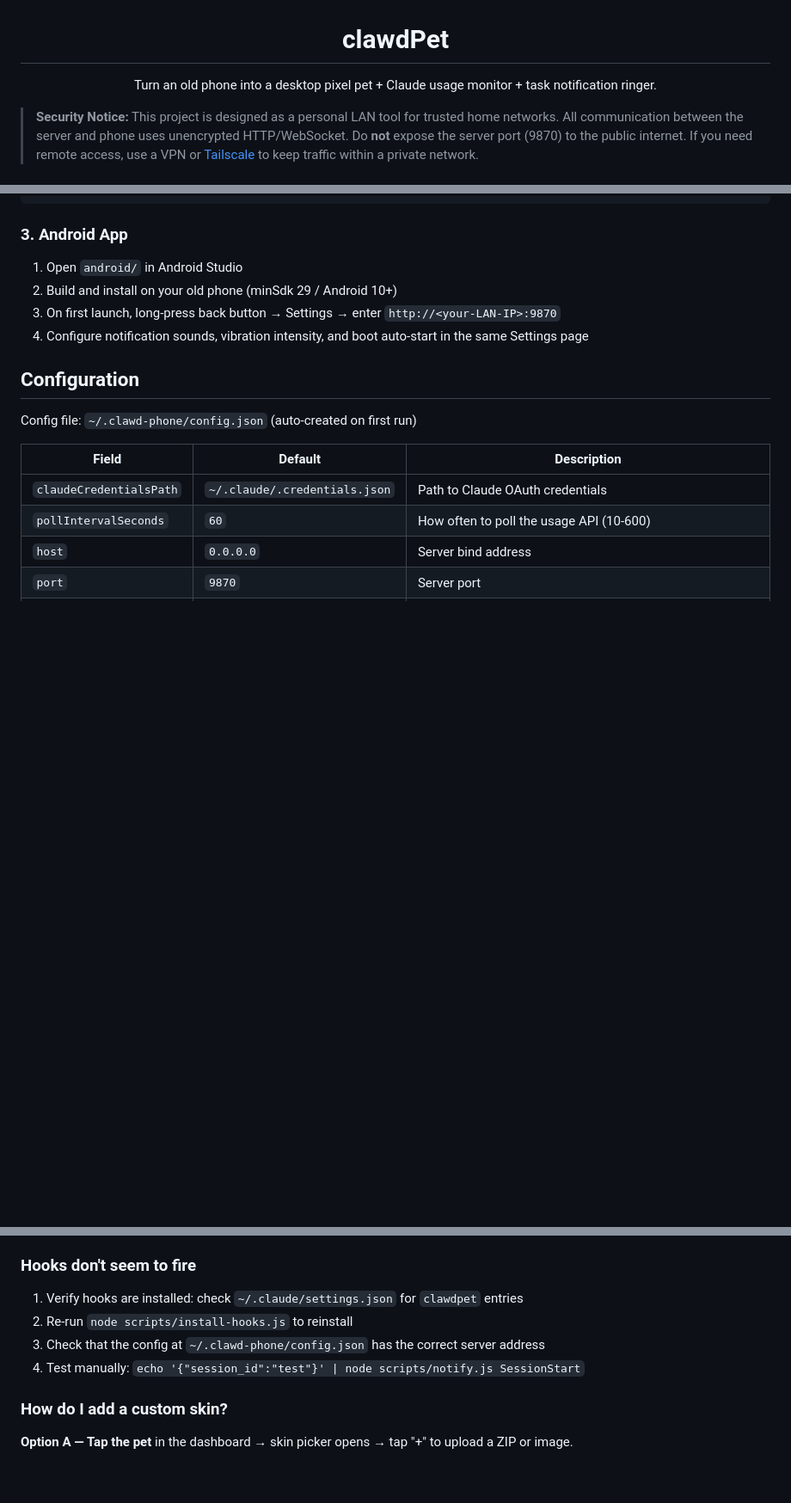
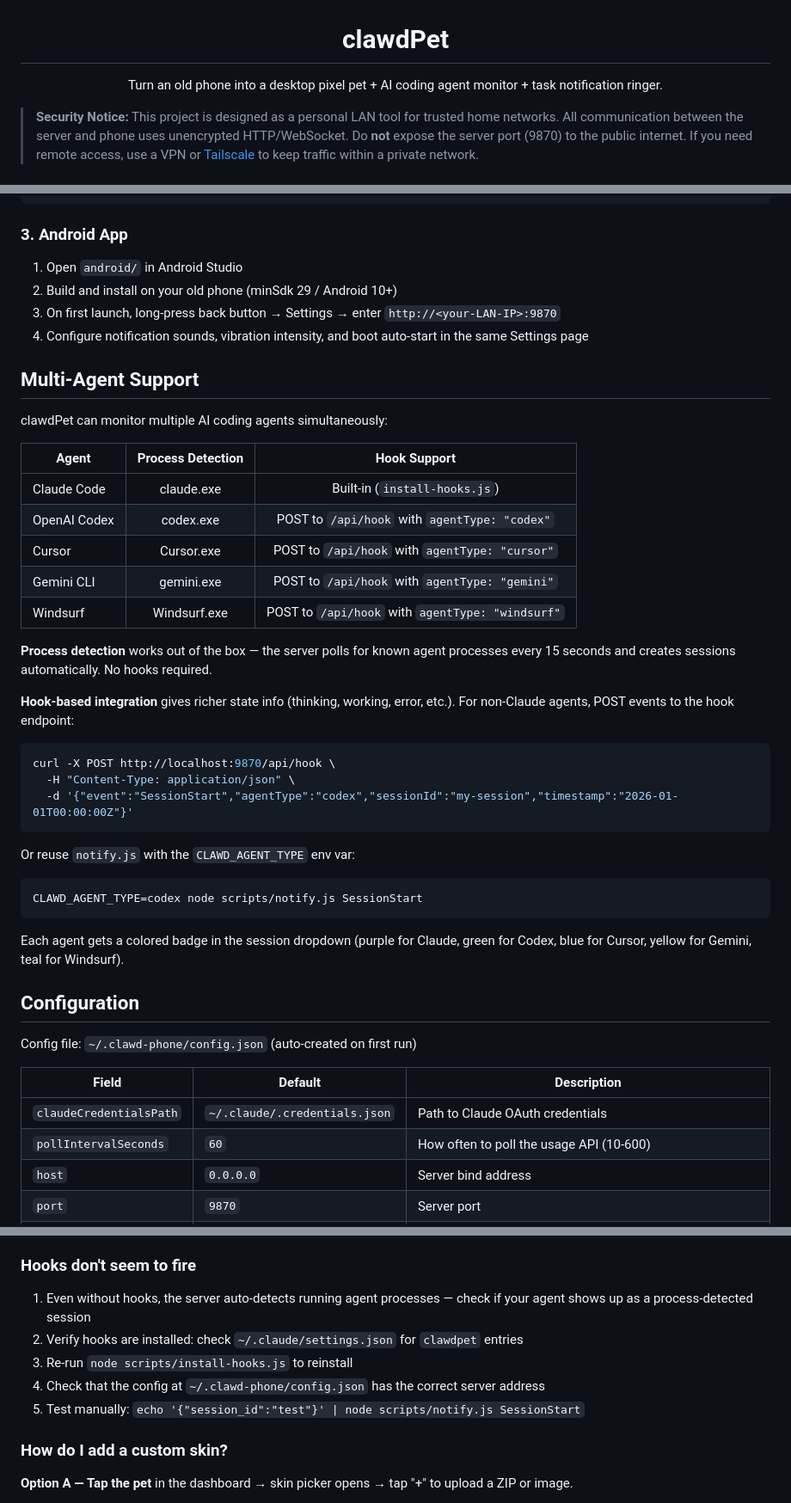
Before and after one commit to chocobo9/clawdPet, a Markdown page: README.md, 3 parts joined by grey strips. Shown at 86% size. Drawn GitHub-style; blank space fills up the shorter version.

Commit message:
docs: update README with multi-agent support and process detection

````diff
--- a/README.md
+++ b/README.md
@@ -1,7 +1,7 @@
 <p align="center">
   <h1 align="center">clawdPet</h1>
   <p align="center">
-    Turn an old phone into a desktop pixel pet + Claude usage monitor + task notification ringer.
+    Turn an old phone into a desktop pixel pet + AI coding agent monitor + task notification ringer.
   </p>
 </p>
 
@@ -100,6 +104,36 @@ node scripts/install-hooks.js --uninstall
 3. On first launch, long-press back button → Settings → enter `http://<your-LAN-IP>:9870`
 4. Configure notification sounds, vibration intensity, and boot auto-start in the same Settings page
 
+## Multi-Agent Support
+
+clawdPet can monitor multiple AI coding agents simultaneously:
+
+| Agent | Process Detection | Hook Support |
+|-------|:-:|:-:|
+| Claude Code | claude.exe | Built-in (`install-hooks.js`) |
+| OpenAI Codex | codex.exe | POST to `/api/hook` with `agentType: "codex"` |
+| Cursor | Cursor.exe | POST to `/api/hook` with `agentType: "cursor"` |
+| Gemini CLI | gemini.exe | POST to `/api/hook` with `agentType: "gemini"` |
+| Windsurf | Windsurf.exe | POST to `/api/hook` with `agentType: "windsurf"` |
+
+**Process detection** works out of the box — the server polls for known agent processes every 15 seconds and creates sessions automatically. No hooks required.
+
+**Hook-based integration** gives richer state info (thinking, working, error, etc.). For non-Claude agents, POST events to the hook endpoint:
+
+```bash
+curl -X POST http://localhost:9870/api/hook \
+  -H "Content-Type: application/json" \
+  -d '{"event":"SessionStart","agentType":"codex","sessionId":"my-session","timestamp":"2026-01-01T00:00:00Z"}'
+```
+
+Or reuse `notify.js` with the `CLAWD_AGENT_TYPE` env var:
+
+```bash
+CLAWD_AGENT_TYPE=codex node scripts/notify.js SessionStart
+```
+
+Each agent gets a colored badge in the session dropdown (purple for Claude, green for Codex, blue for Cursor, yellow for Gemini, teal for Windsurf).
+
 ## Configuration
 
 Config file: `~/.clawd-phone/config.json` (auto-created on first run)
@@ -182,10 +217,11 @@ clawdPet/
 
 ### Hooks don't seem to fire
 
-1. Verify hooks are installed: check `~/.claude/settings.json` for `clawdpet` entries
-2. Re-run `node scripts/install-hooks.js` to reinstall
-3. Check that the config at `~/.clawd-phone/config.json` has the correct server address
-4. Test manually: `echo '{"session_id":"test"}' | node scripts/notify.js SessionStart`
+1. Even without hooks, the server auto-detects running agent processes — check if your agent shows up as a process-detected session
+2. Verify hooks are installed: check `~/.claude/settings.json` for `clawdpet` entries
+3. Re-run `node scripts/install-hooks.js` to reinstall
+4. Check that the config at `~/.clawd-phone/config.json` has the correct server address
+5. Test manually: `echo '{"session_id":"test"}' | node scripts/notify.js SessionStart`
 
 ### How do I add a custom skin?
 
````
Also changed, not shown: other parts of README.md (+7 -2 lines).
